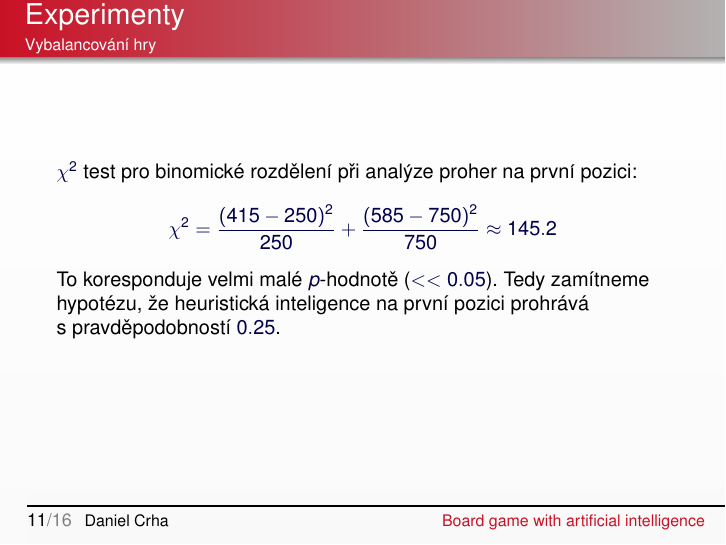
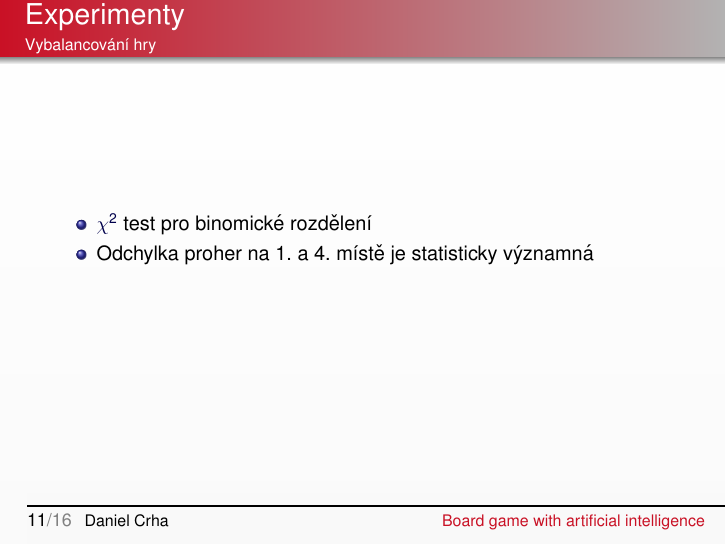
Before and after one commit to yawnston/bachelor-thesis-defense, LaTeX slides (BcObhajoba.tex): page 11 of 16. Compiled offline with pdfLaTeX.

Commit message:
Simplify chi squared test slide

```diff
--- a/BcObhajoba.tex
+++ b/BcObhajoba.tex
@@ -235,11 +235,10 @@
   % ----------------------------------------------------------------------------------------
 \begin{frame}\frametitle{Experimenty}
 \framesubtitle{Vybalancování hry}
-    $\chi^{2}$ test pro binomické rozdělení při analýze proher na první pozici:
-    $$\chi^{2} = \frac{(415 - 250)^{2}}{250} + \frac{(585 - 750)^{2}}{750} \approx 145.2$$
-    To koresponduje velmi malé $p$-hodnotě ($<< 0.05$).
-    Tedy zamítneme hypotézu, že~heuristická inteligence na~první pozici prohrává
-    s~pravděpodobností $0.25$.
+    \begin{itemize}
+        \item $\chi^{2}$ test pro binomické rozdělení
+        \item Odchylka proher na 1. a 4. místě je statisticky významná
+    \end{itemize}
 \end{frame}
 
   %%%%% Slide
```
Also changed, not shown: BcObhajoba.pdf.
